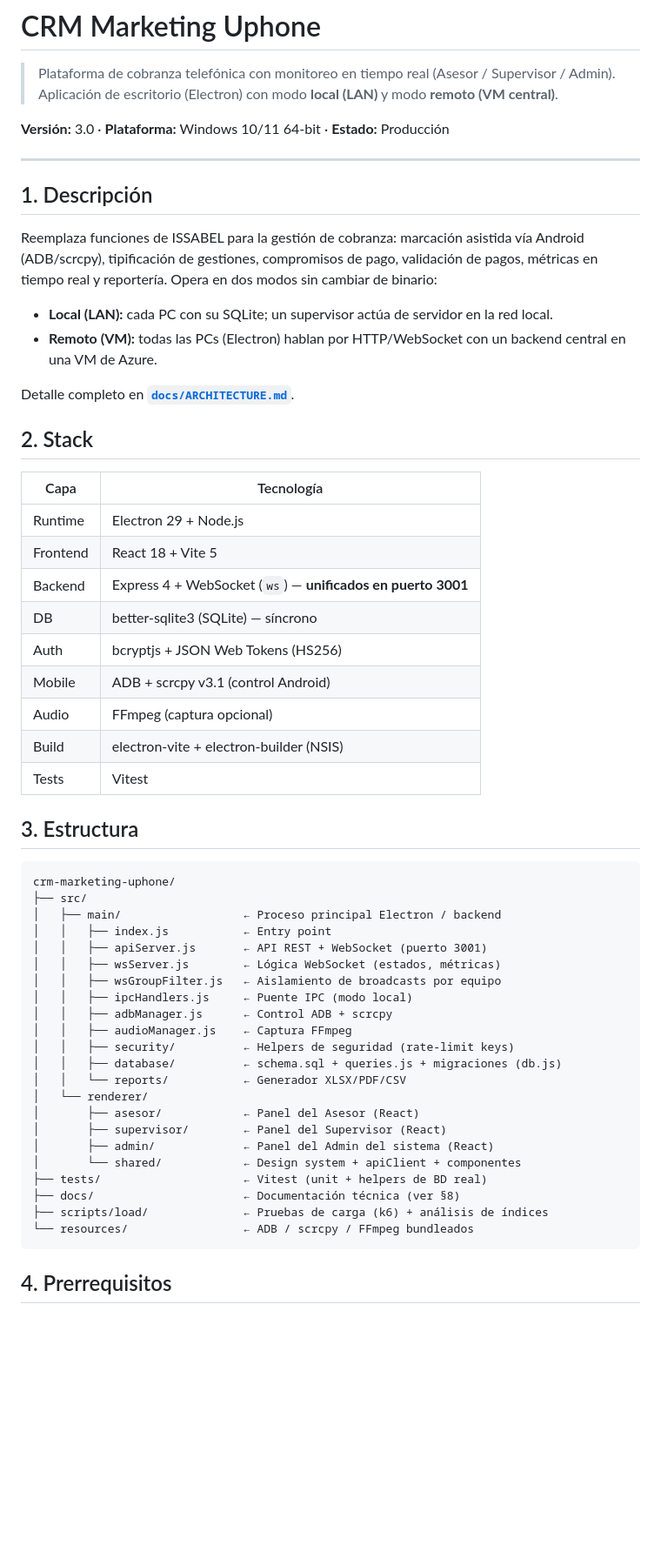
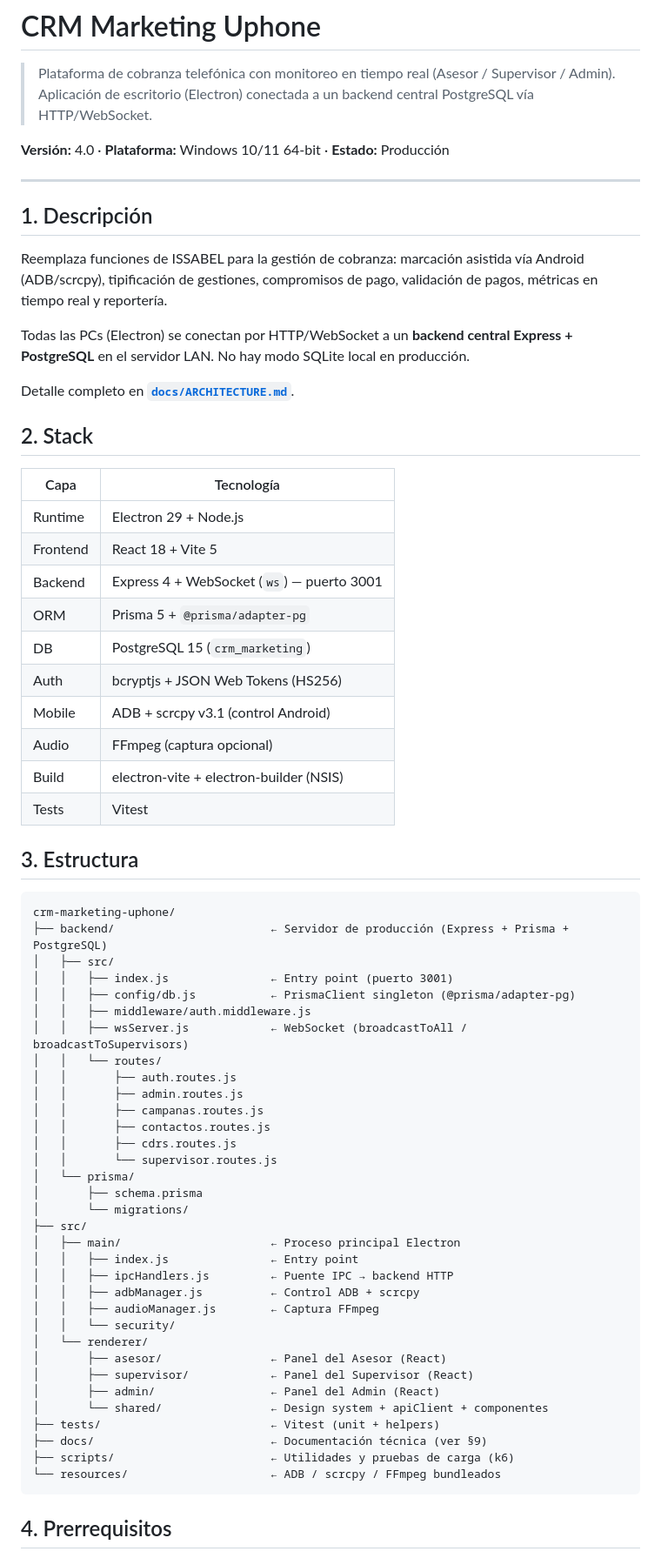
Before and after one commit to Uphone-Devs/Crm_marketing_uphone, a Markdown page: README.md, the part around one of its changes. Shown at 87% size. GitHub-like rendering; blank space fills up the shorter version.

````diff
--- a/README.md
+++ b/README.md
@@ -1,18 +1,17 @@
 # CRM Marketing Uphone
 
 > Plataforma de cobranza telefónica con monitoreo en tiempo real (Asesor / Supervisor / Admin).
-> Aplicación de escritorio (Electron) con modo **local (LAN)** y modo **remoto (VM central)**.
+> Aplicación de escritorio (Electron) conectada a un backend central PostgreSQL vía HTTP/WebSocket.
 
-**Versión:** 3.0 · **Plataforma:** Windows 10/11 64-bit · **Estado:** Producción
+**Versión:** 4.0 · **Plataforma:** Windows 10/11 64-bit · **Estado:** Producción
 
 ---
 
 ## 1. Descripción
 
-Reemplaza funciones de ISSABEL para la gestión de cobranza: marcación asistida vía Android (ADB/scrcpy), tipificación de gestiones, compromisos de pago, validación de pagos, métricas en tiempo real y reportería. Opera en dos modos sin cambiar de binario:
+Reemplaza funciones de ISSABEL para la gestión de cobranza: marcación asistida vía Android (ADB/scrcpy), tipificación de gestiones, compromisos de pago, validación de pagos, métricas en tiempo real y reportería.
 
-- **Local (LAN):** cada PC con su SQLite; un supervisor actúa de servidor en la red local.
-- **Remoto (VM):** todas las PCs (Electron) hablan por HTTP/WebSocket con un backend central en una VM de Azure.
+Todas las PCs (Electron) se conectan por HTTP/WebSocket a un **backend central Express + PostgreSQL** en el servidor LAN. No hay modo SQLite local en producción.
 
 Detalle completo en **[`docs/ARCHITECTURE.md`](docs/ARCHITECTURE.md)**.
 
@@ -22,8 +21,9 @@ Detalle completo en **[`docs/ARCHITECTURE.md`](docs/ARCHITECTURE.md)**.
 |------|-----------|
 | Runtime | Electron 29 + Node.js |
 | Frontend | React 18 + Vite 5 |
-| Backend | Express 4 + WebSocket (`ws`) — **unificados en puerto 3001** |
-| DB | better-sqlite3 (SQLite) — síncrono |
+| Backend | Express 4 + WebSocket (`ws`) — puerto 3001 |
+| ORM | Prisma 5 + `@prisma/adapter-pg` |
+| DB | PostgreSQL 15 (`crm_marketing`) |
 | Auth | bcryptjs + JSON Web Tokens (HS256) |
 | Mobile | ADB + scrcpy v3.1 (control Android) |
 | Audio | FFmpeg (captura opcional) |
@@ -34,27 +34,38 @@ Detalle completo en **[`docs/ARCHITECTURE.md`](docs/ARCHITECTURE.md)**.
 
 ```
 crm-marketing-uphone/
+├── backend/                       ← Servidor de producción (Express + Prisma + PostgreSQL)
+│   ├── src/
+│   │   ├── index.js               ← Entry point (puerto 3001)
+│   │   ├── config/db.js           ← PrismaClient singleton (@prisma/adapter-pg)
+│   │   ├── middleware/auth.middleware.js
+│   │   ├── wsServer.js            ← WebSocket (broadcastToAll / broadcastToSupervisors)
+│   │   └── routes/
+│   │       ├── auth.routes.js
+│   │       ├── admin.routes.js
+│   │       ├── campanas.routes.js
+│   │       ├── contactos.routes.js
+│   │       ├── cdrs.routes.js
+│   │       └── supervisor.routes.js
+│   └── prisma/
+│       ├── schema.prisma
+│       └── migrations/
 ├── src/
-│   ├── main/                  ← Proceso principal Electron / backend
-│   │   ├── index.js           ← Entry point
-│   │   ├── apiServer.js       ← API REST + WebSocket (puerto 3001)
-│   │   ├── wsServer.js        ← Lógica WebSocket (estados, métricas)
-│   │   ├── wsGroupFilter.js   ← Aislamiento de broadcasts por equipo
-│   │   ├── ipcHandlers.js     ← Puente IPC (modo local)
-│   │   ├── adbManager.js      ← Control ADB + scrcpy
-│   │   ├── audioManager.js    ← Captura FFmpeg
-│   │   ├── security/          ← Helpers de seguridad (rate-limit keys)
-│   │   ├── database/          ← schema.sql + queries.js + migraciones (db.js)
-│   │   └── reports/           ← Generador XLSX/PDF/CSV
+│   ├── main/                      ← Proceso principal Electron
+│   │   ├── index.js               ← Entry point
+│   │   ├── ipcHandlers.js         ← Puente IPC → backend HTTP
+│   │   ├── adbManager.js          ← Control ADB + scrcpy
+│   │   ├── audioManager.js        ← Captura FFmpeg
+│   │   └── security/
 │   └── renderer/
-│       ├── asesor/            ← Panel del Asesor (React)
-│       ├── supervisor/        ← Panel del Supervisor (React)
-│       ├── admin/             ← Panel del Admin del sistema (React)
-│       └── shared/            ← Design system + apiClient + componentes
-├── tests/                     ← Vitest (unit + helpers de BD real)
-├── docs/                      ← Documentación técnica (ver §8)
-├── scripts/load/              ← Pruebas de carga (k6) + análisis de índices
-└── resources/                 ← ADB / scrcpy / FFmpeg bundleados
+│       ├── asesor/                ← Panel del Asesor (React)
+│       ├── supervisor/            ← Panel del Supervisor (React)
+│       ├── admin/                 ← Panel del Admin (React)
+│       └── shared/                ← Design system + apiClient + componentes
+├── tests/                         ← Vitest (unit + helpers)
+├── docs/                          ← Documentación técnica (ver §9)
+├── scripts/                       ← Utilidades y pruebas de carga (k6)
+└── resources/                     ← ADB / scrcpy / FFmpeg bundleados
 ```
 
 ## 4. Prerrequisitos
````
Also changed, not shown: other parts of README.md (+44 -17 lines).
